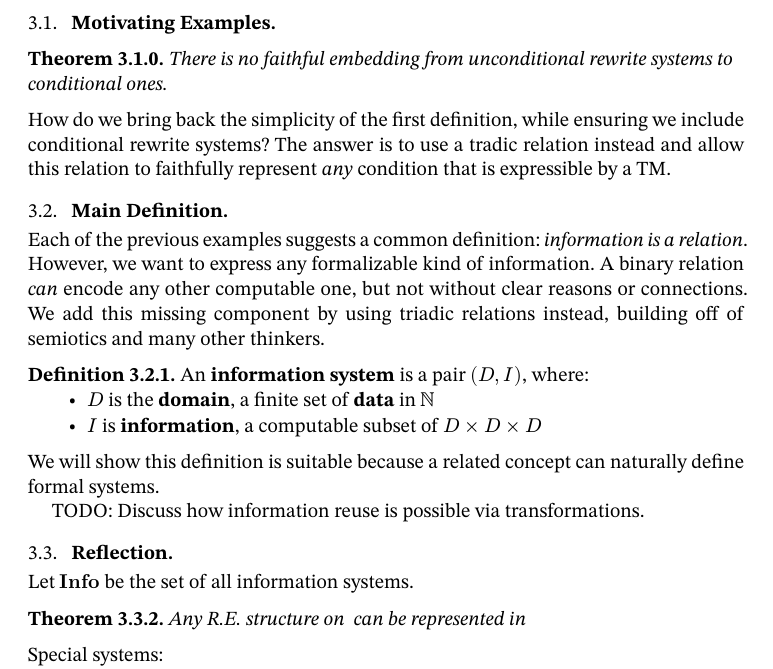
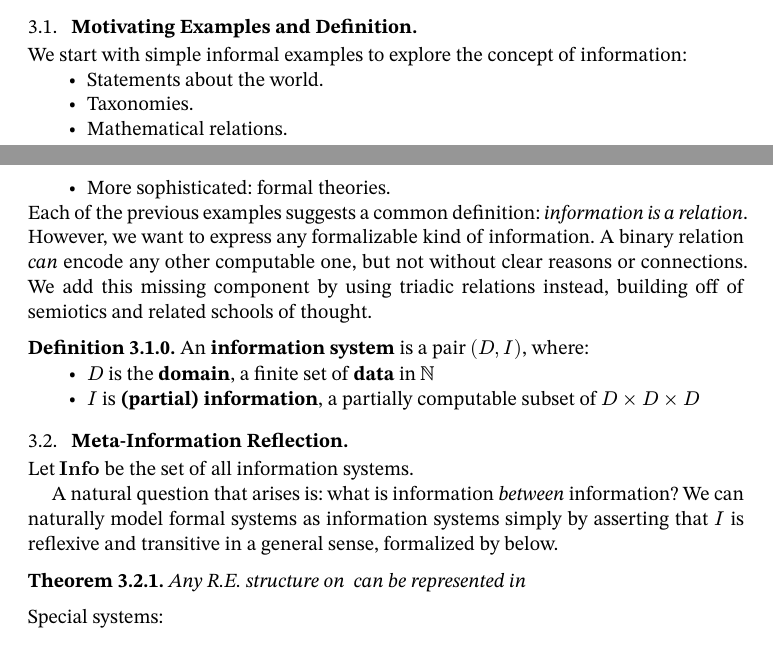
Before and after one commit to oscar-bender-stone/honors-thesis, a Typst document (source/0_index.typ, which reads source/3_information_systems.typ): part of page 6 of 7 before the commit and two parts of pages 5 and 6 of 7 after it, the two joined at a grey line, cut at the place of the change. Compiled offline with Typst 0.15.

Commit message:
Worked on outline for examples

```diff
--- a/source/3_information_systems.typ
+++ b/source/3_information_systems.typ
@@ -14,43 +14,40 @@
 Now with our meta-theory in @foundations, we can proceed to discuss information
 systems.
 
-== Motivating Examples
+== Motivating Examples and Definition
 
-#theorem[
-  There is no faithful embedding from unconditional rewrite systems to
-  conditional ones.
-]
+We start with simple informal examples to explore the concept of information:
 
-How do we bring back the simplicity of the first definition, while ensuring we
-include conditional rewrite systems? The answer is to use a tradic relation
-instead and allow this relation to faithfully represent _any_ condition that is
-expressible by a TM.
+- Statements about the world.
 
-== Main Definition
+- Taxonomies.
+
+- Mathematical relations.
+
+- More sophisticated: formal theories.
 
 Each of the previous examples suggests a common definition: _information is a
 relation_. However, we want to express any formalizable kind of information. A
 binary relation _can_ encode any other computable one, but not without clear
 reasons or connections. We add this missing component by using triadic relations
-instead, building off of semiotics and many other thinkers.
+instead, building off of semiotics and related schools of thought.
 
 #definition[
   An *information system* is a pair $(D, I)$, where:
   - $D$ is the *domain*, a finite set of *data* in $NN$
-  - $I$ is *information*, a computable subset of
+  - $I$ is *(partial) information*, a partially computable subset of
     $D times D times D$
 ]
 
-We will show this definition is suitable because a related concept can naturally
-define formal systems.
-
-TODO: Discuss how information reuse is possible via transformations.
+== Meta-Information Reflection
 
 #let Info = math.bold("Info")
 
-== Reflection
+Let $Info$ be the set of all information systems.
 
-Let $Info$ be the set of all information systems.
+A natural question that arises is: what is information _between_ information? We
+can naturally model formal systems as information systems simply by asserting
+that $I$ is reflexive and transitive in a general sense, formalized by below.
 
 #theorem[
   Any R.E. structure on $$ can be represented in $$
```
